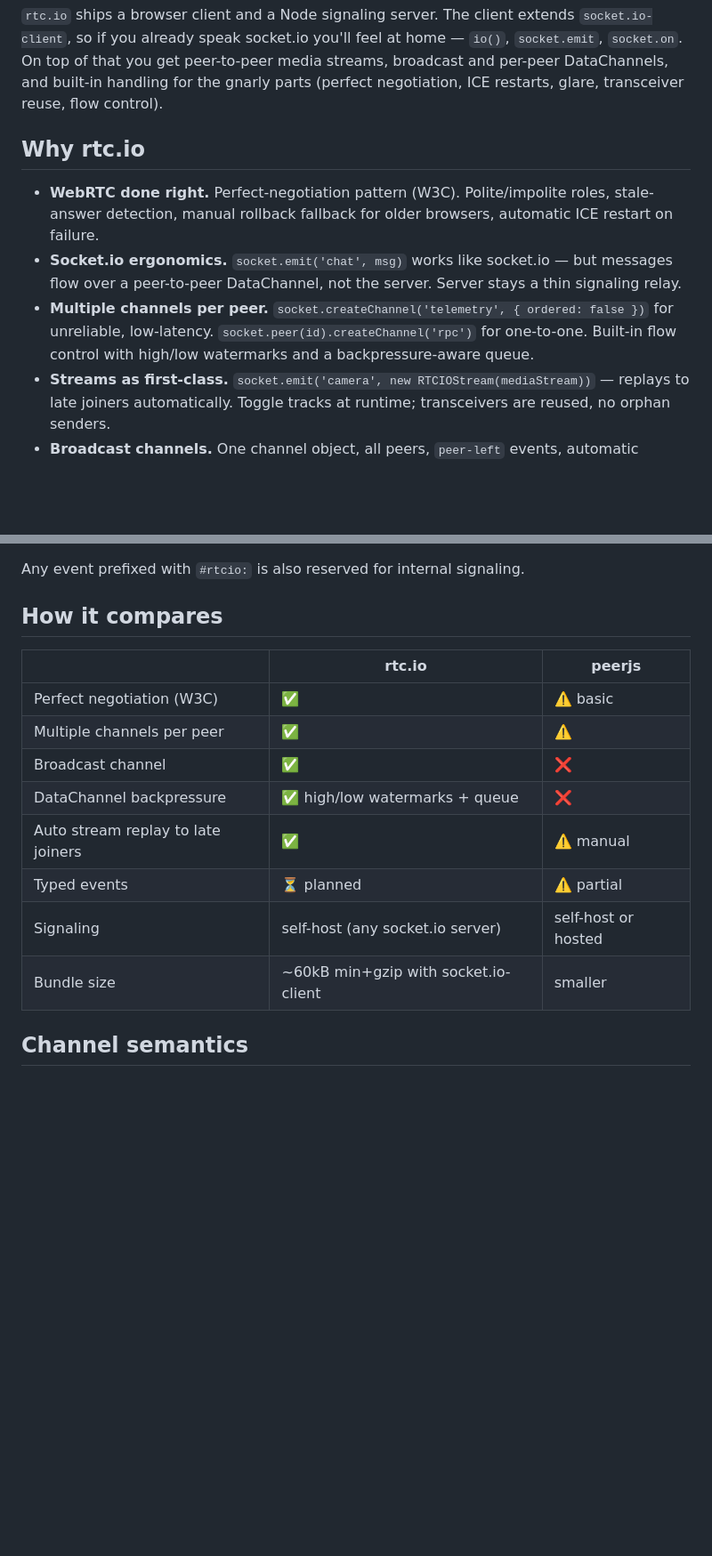
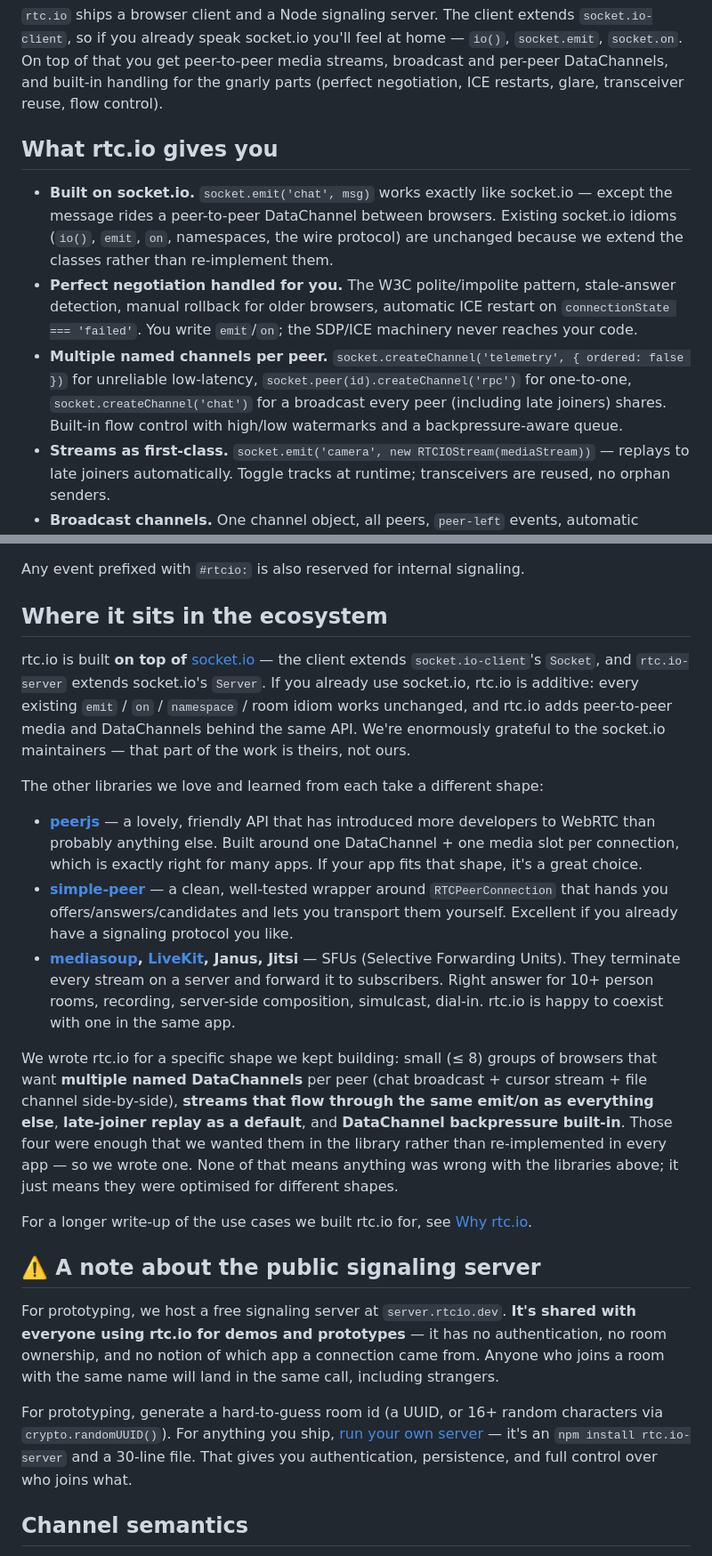
Before and after one commit to solidet-com/rtc.io, a Markdown page: README.md, 2 parts joined by grey strips. Shown at 89% size. GitHub-like rendering; blank space fills up the shorter version.

Commit message:
refactor: update README to clarify rtc.io features and ecosystem positioning

```diff
--- a/README.md
+++ b/README.md
@@ -15,11 +15,11 @@ npm install rtc.io rtc.io-server
 
 `rtc.io` ships a browser client and a Node signaling server. The client extends `socket.io-client`, so if you already speak socket.io you'll feel at home — `io()`, `socket.emit`, `socket.on`. On top of that you get peer-to-peer media streams, broadcast and per-peer DataChannels, and built-in handling for the gnarly parts (perfect negotiation, ICE restarts, glare, transceiver reuse, flow control).
 
-## Why rtc.io
+## What rtc.io gives you
 
-- **WebRTC done right.** Perfect-negotiation pattern (W3C). Polite/impolite roles, stale-answer detection, manual rollback fallback for older browsers, automatic ICE restart on failure.
-- **Socket.io ergonomics.** `socket.emit('chat', msg)` works like socket.io — but messages flow over a peer-to-peer DataChannel, not the server. Server stays a thin signaling relay.
-- **Multiple channels per peer.** `socket.createChannel('telemetry', { ordered: false })` for unreliable, low-latency. `socket.peer(id).createChannel('rpc')` for one-to-one. Built-in flow control with high/low watermarks and a backpressure-aware queue.
+- **Built on socket.io.** `socket.emit('chat', msg)` works exactly like socket.io — except the message rides a peer-to-peer DataChannel between browsers. Existing socket.io idioms (`io()`, `emit`, `on`, namespaces, the wire protocol) are unchanged because we extend the classes rather than re-implement them.
+- **Perfect negotiation handled for you.** The W3C polite/impolite pattern, stale-answer detection, manual rollback for older browsers, automatic ICE restart on `connectionState === 'failed'`. You write `emit`/`on`; the SDP/ICE machinery never reaches your code.
+- **Multiple named channels per peer.** `socket.createChannel('telemetry', { ordered: false })` for unreliable low-latency, `socket.peer(id).createChannel('rpc')` for one-to-one, `socket.createChannel('chat')` for a broadcast every peer (including late joiners) shares. Built-in flow control with high/low watermarks and a backpressure-aware queue.
 - **Streams as first-class.** `socket.emit('camera', new RTCIOStream(mediaStream))` — replays to late joiners automatically. Toggle tracks at runtime; transceivers are reused, no orphan senders.
 - **Broadcast channels.** One channel object, all peers, `peer-left` events, automatic cleanup. Like socket.io rooms but P2P.
 - **No SDP wrangling.** You never see an offer, answer, or candidate.
@@ -125,18 +125,25 @@ These are emitted by the library and **filtered on receive** so peers can't spoo
 
 Any event prefixed with `#rtcio:` is also reserved for internal signaling.
 
-## How it compares
+## Where it sits in the ecosystem
 
-| | rtc.io | peerjs |
-|---|---|---|
-| Perfect negotiation (W3C) | ✅ | ⚠️ basic |
-| Multiple channels per peer | ✅ | ⚠️ |
-| Broadcast channel | ✅ | ❌ |
-| DataChannel backpressure | ✅ high/low watermarks + queue | ❌ |
-| Auto stream replay to late joiners | ✅ | ⚠️ manual |
-| Typed events | ⏳ planned | ⚠️ partial |
-| Signaling | self-host (any socket.io server) | self-host or hosted |
-| Bundle size | ~60kB min+gzip with socket.io-client | smaller |
+rtc.io is built **on top of** [socket.io](https://socket.io) — the client extends `socket.io-client`'s `Socket`, and `rtc.io-server` extends socket.io's `Server`. If you already use socket.io, rtc.io is additive: every existing `emit` / `on` / `namespace` / room idiom works unchanged, and rtc.io adds peer-to-peer media and DataChannels behind the same API. We're enormously grateful to the socket.io maintainers — that part of the work is theirs, not ours.
+
+The other libraries we love and learned from each take a different shape:
+
+- **[peerjs](https://peerjs.com)** — a lovely, friendly API that has introduced more developers to WebRTC than probably anything else. Built around one DataChannel + one media slot per connection, which is exactly right for many apps. If your app fits that shape, it's a great choice.
+- **[simple-peer](https://github.com/feross/simple-peer)** — a clean, well-tested wrapper around `RTCPeerConnection` that hands you offers/answers/candidates and lets you transport them yourself. Excellent if you already have a signaling protocol you like.
+- **[mediasoup](https://mediasoup.org), [LiveKit](https://livekit.io), Janus, Jitsi** — SFUs (Selective Forwarding Units). They terminate every stream on a server and forward it to subscribers. Right answer for 10+ person rooms, recording, server-side composition, simulcast, dial-in. rtc.io is happy to coexist with one in the same app.
+
+We wrote rtc.io for a specific shape we kept building: small (≤ 8) groups of browsers that want **multiple named DataChannels** per peer (chat broadcast + cursor stream + file channel side-by-side), **streams that flow through the same emit/on as everything else**, **late-joiner replay as a default**, and **DataChannel backpressure built-in**. Those four were enough that we wanted them in the library rather than re-implemented in every app — so we wrote one. None of that means anything was wrong with the libraries above; it just means they were optimised for different shapes.
+
+For a longer write-up of the use cases we built rtc.io for, see [Why rtc.io](https://docs.rtcio.dev/why).
+
+## ⚠️ A note about the public signaling server
+
+For prototyping, we host a free signaling server at `server.rtcio.dev`. **It's shared with everyone using rtc.io for demos and prototypes** — it has no authentication, no room ownership, and no notion of which app a connection came from. Anyone who joins a room with the same name will land in the same call, including strangers.
+
+For prototyping, generate a hard-to-guess room id (a UUID, or 16+ random characters via `crypto.randomUUID()`). For anything you ship, [run your own server](https://docs.rtcio.dev/docs/server/quickstart) — it's an `npm install rtc.io-server` and a 30-line file. That gives you authentication, persistence, and full control over who joins what.
 
 ## Channel semantics
 
```
